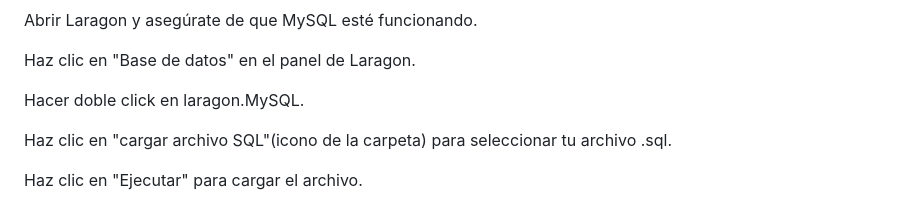
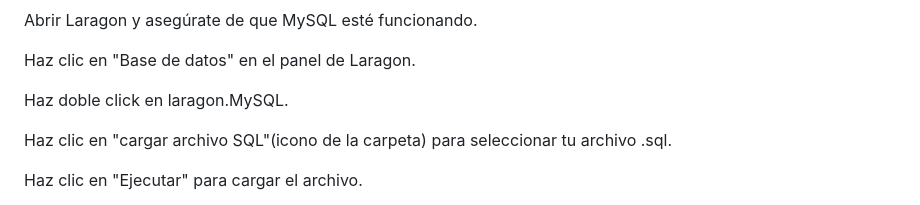
Before and after one commit to Faaustoo/Asistencia, a Markdown page: README.md, the part around the change. Rendered like a GitHub page.

```diff
--- a/README.md
+++ b/README.md
@@ -63,7 +63,7 @@ Abrir Laragon y asegúrate de que MySQL esté funcionando.
 Haz clic en "Base de datos" en el panel de Laragon.
 
 
-Hacer doble click en laragon.MySQL.
+Haz doble click en laragon.MySQL.
 
 
 Haz clic en "cargar archivo SQL"(icono de la carpeta) para seleccionar tu archivo .sql.
```
